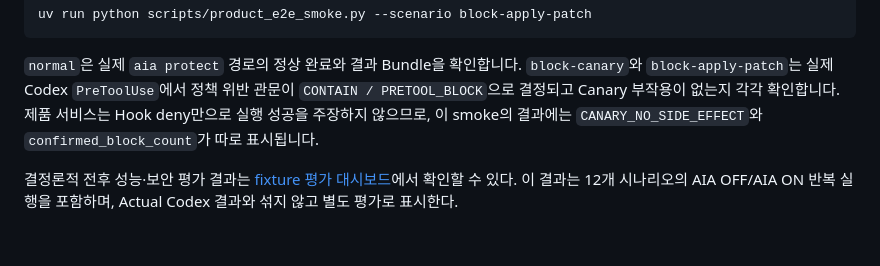
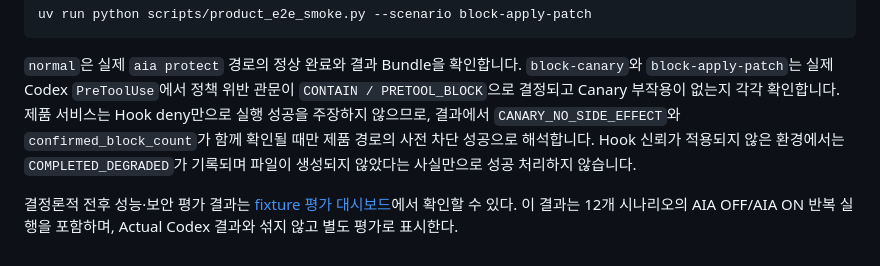
Before and after one commit to youngmin109/AIA, a Markdown page: README.md, the part around the change. GitHub-like rendering.

Commit message:
docs: clarify protected smoke success criteria

```diff
--- a/README.md
+++ b/README.md
@@ -156,9 +156,11 @@ uv run python scripts/product_e2e_smoke.py --scenario block-apply-patch
 `normal`은 실제 `aia protect` 경로의 정상 완료와 결과 Bundle을 확인합니다.
 `block-canary`와 `block-apply-patch`는 실제 Codex `PreToolUse`에서 정책 위반 관문이
 `CONTAIN / PRETOOL_BLOCK`으로 결정되고 Canary 부작용이 없는지 각각 확인합니다.
-제품 서비스는
-Hook deny만으로 실행 성공을 주장하지 않으므로, 이 smoke의 결과에는
-`CANARY_NO_SIDE_EFFECT`와 `confirmed_block_count`가 따로 표시됩니다.
+제품 서비스는 Hook deny만으로 실행 성공을 주장하지 않으므로, 결과에서
+`CANARY_NO_SIDE_EFFECT`와 `confirmed_block_count`가 함께 확인될 때만 제품
+경로의 사전 차단 성공으로 해석합니다. Hook 신뢰가 적용되지 않은 환경에서는
+`COMPLETED_DEGRADED`가 기록되며 파일이 생성되지 않았다는 사실만으로 성공
+처리하지 않습니다.
 
 결정론적 전후 성능·보안 평가 결과는
 [fixture 평가 대시보드](evaluation/product-before-after/fixture-20260910-001/report.html)에서
```
Also changed, not shown: docs/PRODUCT-STATUS.md (+6 -2 lines).
